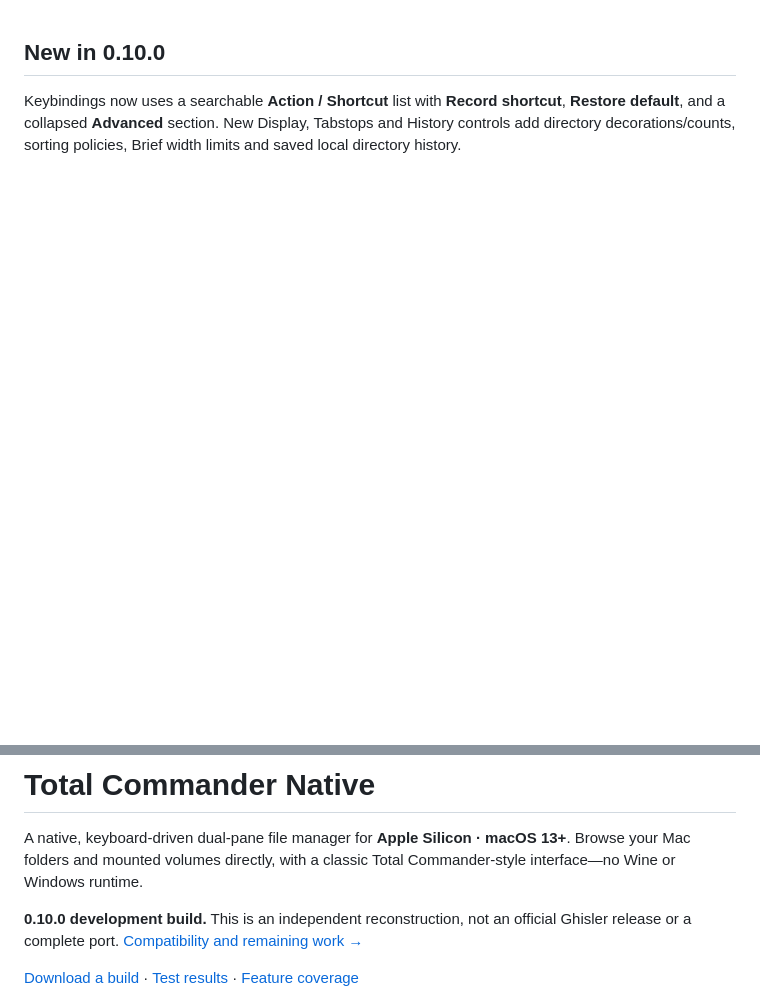
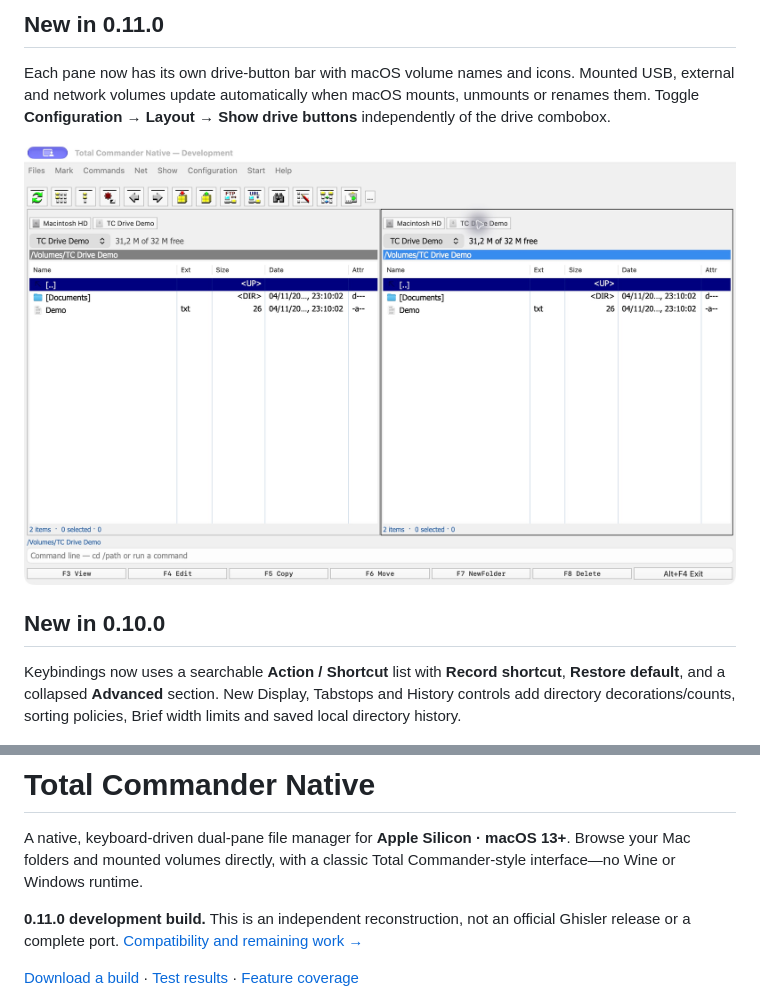
Before and after one commit to CristiMachine25/total-commander-native, a Markdown page: README.md, 2 parts joined by grey strips. Rendered like a GitHub page; pictures changed too: docs/screenshots/drive-bars.png (added); blank space fills up the shorter version.

Commit message:
Prepare 0.11 drive bar release with test evidence and demo screenshot

```diff
--- a/README.md
+++ b/README.md
@@ -1,3 +1,9 @@
+## New in 0.11.0
+
+Each pane now has its own drive-button bar with macOS volume names and icons. Mounted USB, external and network volumes update automatically when macOS mounts, unmounts or renames them. Toggle **Configuration → Layout → Show drive buttons** independently of the drive combobox.
+
+![Drive bars with disposable demo volume](docs/screenshots/drive-bars.png)
+
 ## New in 0.10.0
 
 Keybindings now uses a searchable **Action / Shortcut** list with **Record shortcut**, **Restore default**, and a collapsed **Advanced** section. New Display, Tabstops and History controls add directory decorations/counts, sorting policies, Brief width limits and saved local directory history.
@@ -10,7 +16,7 @@ The [original settings audit](analysis/settings-audit.md) identifies implemented
 
 A native, keyboard-driven dual-pane file manager for **Apple Silicon · macOS 13+**. Browse your Mac folders and mounted volumes directly, with a classic Total Commander-style interface—no Wine or Windows runtime.
 
-**0.10.0 development build.** This is an independent reconstruction, not an official Ghisler release or a complete port. [Compatibility and remaining work →](analysis/remaining-parity-gaps.md)
+**0.11.0 development build.** This is an independent reconstruction, not an official Ghisler release or a complete port. [Compatibility and remaining work →](analysis/remaining-parity-gaps.md)
 
 [Download a build](https://github.com/CristiMachine25/total-commander-native/releases) · [Test results](TEST-RESULTS.md) · [Feature coverage](analysis/native-coverage.md)
 
```
Also changed, not shown: TEST-RESULTS.md (+10 -0 lines), analysis/settings-audit.md (+5 -1 lines), 7 other files.
